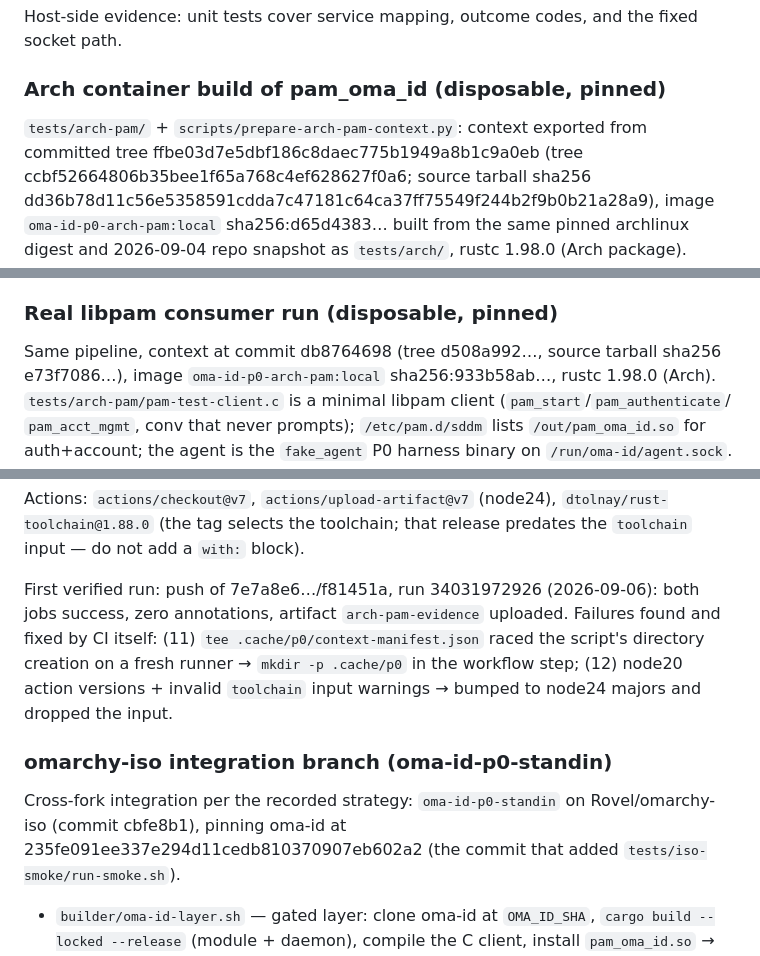
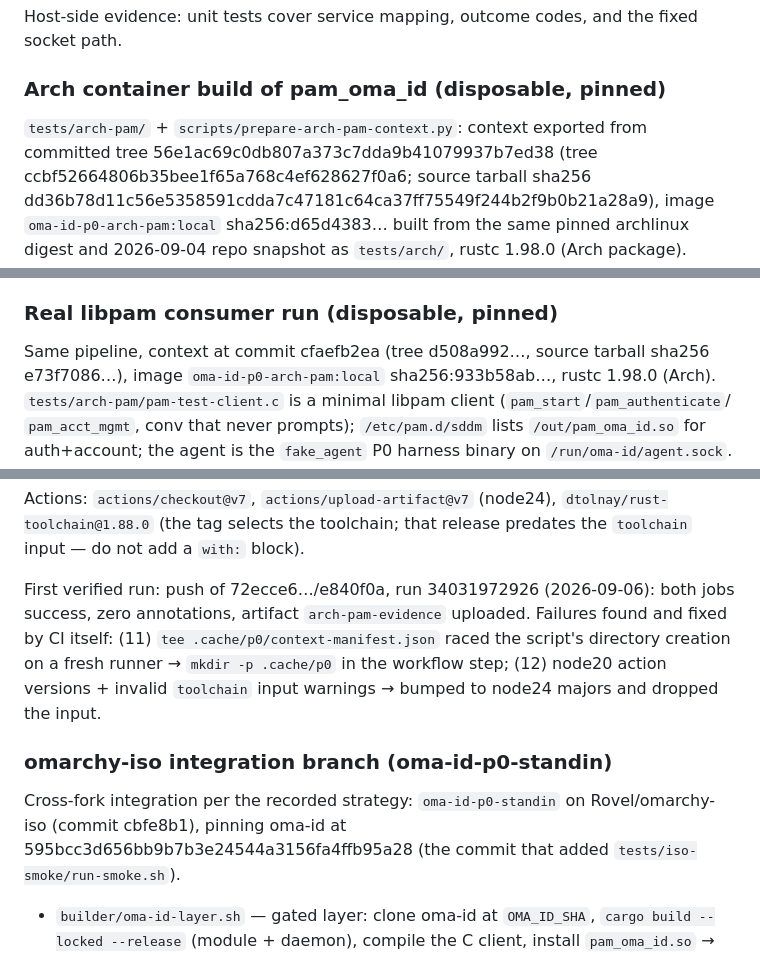
Before and after one commit to Rovel/oma-id, a Markdown page: docs/p0/native-baseline.md, 3 parts joined by grey strips. GitHub-like rendering.

Commit message:
docs(p0): update recorded commit SHAs after the history identity rewrite

```diff
--- a/docs/p0/native-baseline.md
+++ b/docs/p0/native-baseline.md
@@ -143,7 +143,7 @@ the fixed socket path.
 ### Arch container build of pam_oma_id (disposable, pinned)
 
 `tests/arch-pam/` + `scripts/prepare-arch-pam-context.py`: context exported
-from committed tree ffbe03d7e5dbf186c8daec775b1949a8b1c9a0eb (tree
+from committed tree 56e1ac69c0db807a373c7dda9b41079937b7ed38 (tree
 ccbf52664806b35bee1f65a768c4ef628627f0a6; source tarball sha256
 dd36b78d11c56e5358591cdda7c47181c64ca37ff75549f244b2f9b0b21a28a9), image
 `oma-id-p0-arch-pam:local` sha256:d65d4383… built from the same pinned
@@ -163,7 +163,7 @@ euid-dependent → re-anchored on Quickshell/Login, denied for every peer.
 
 ### Real libpam consumer run (disposable, pinned)
 
-Same pipeline, context at commit db8764698 (tree d508a992…, source
+Same pipeline, context at commit cfaefb2ea (tree d508a992…, source
 tarball sha256 e73f7086…), image `oma-id-p0-arch-pam:local`
 sha256:933b58ab…, rustc 1.98.0 (Arch). `tests/arch-pam/pam-test-client.c`
 is a minimal libpam client (`pam_start`/`pam_authenticate`/
@@ -290,7 +290,7 @@ Actions: `actions/checkout@v7`, `actions/upload-artifact@v7` (node24),
 `dtolnay/rust-toolchain@1.88.0` (the tag selects the toolchain; that release
 predates the `toolchain` input — do not add a `with:` block).
 
-First verified run: push of 7e7a8e6…/f81451a, run 34031972926 (2026-09-06):
+First verified run: push of 72ecce6…/e840f0a, run 34031972926 (2026-09-06):
 both jobs success, zero annotations, artifact `arch-pam-evidence` uploaded.
 Failures found and fixed by CI itself: (11) `tee .cache/p0/context-manifest.json`
 raced the script's directory creation on a fresh runner → `mkdir -p .cache/p0`
@@ -301,7 +301,7 @@ warnings → bumped to node24 majors and dropped the input.
 
 Cross-fork integration per the recorded strategy: `oma-id-p0-standin` on
 Rovel/omarchy-iso (commit cbfe8b1), pinning oma-id at
-235fe091ee337e294d11cedb810370907eb602a2 (the commit that added
+595bcc3d656bb9b7b3e24544a3156fa4ffb95a28 (the commit that added
 `tests/iso-smoke/run-smoke.sh`).
 
 - `builder/oma-id-layer.sh` — gated layer: clone oma-id at `OMA_ID_SHA`,
```
Also changed, not shown: other parts of docs/p0/native-baseline.md (+2 -2 lines).
